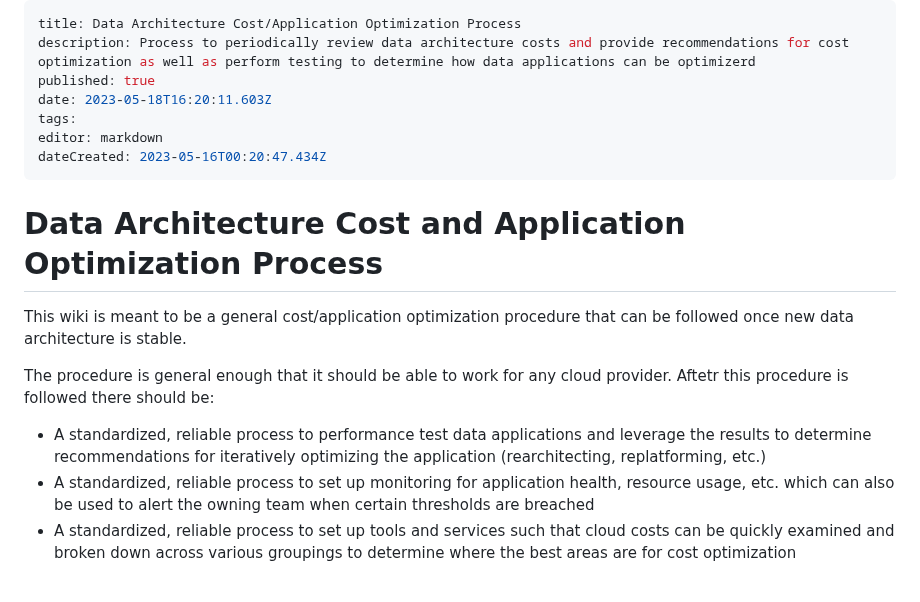
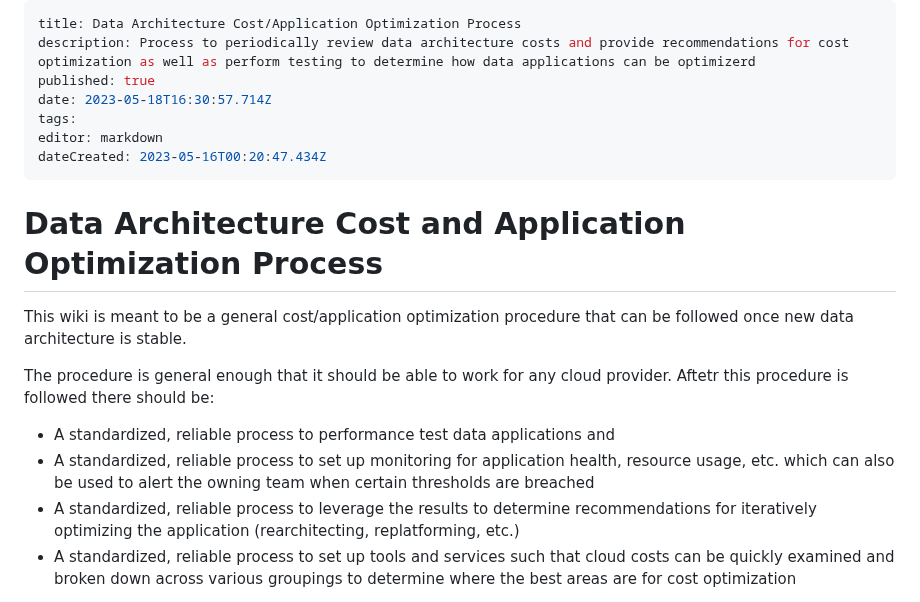
Before and after one commit to Qbizinc/qbiz-wiki, a Markdown page: Architecture-Evaluations/Data-Architecture-Cost-Application-Optimization-Process.md, the part around the change. Drawn GitHub-style.

Commit message:
docs: update Architecture-Evaluations/Data-Architecture-Cost-Application-Optimization-Process

```diff
--- a/Architecture-Evaluations/Data-Architecture-Cost-Application-Optimization-Process.md
+++ b/Architecture-Evaluations/Data-Architecture-Cost-Application-Optimization-Process.md
@@ -2,7 +2,7 @@
 title: Data Architecture Cost/Application Optimization Process
 description: Process to periodically review data architecture costs and provide recommendations for cost optimization as well as perform testing to determine how data applications can be optimizerd
 published: true
-date: 2023-05-18T16:20:11.603Z
+date: 2023-05-18T16:30:57.714Z
 tags:
 editor: markdown
 dateCreated: 2023-05-16T00:20:47.434Z
@@ -13,8 +13,9 @@ dateCreated: 2023-05-16T00:20:47.434Z
 This wiki is meant to be a general cost/application optimization procedure that can be followed once new data architecture is stable.
 
 The procedure is general enough that it should be able to work for any cloud provider. Aftetr this procedure is followed there should be:
-- A standardized, reliable process to performance test data applications and leverage the results to determine recommendations for iteratively optimizing the application (rearchitecting, replatforming, etc.)
+- A standardized, reliable process to performance test data applications and
 - A standardized, reliable process to set up monitoring for application health, resource usage, etc. which can also be used to alert the owning team when certain thresholds are breached
+- A standardized, reliable process to leverage the results to determine recommendations for iteratively optimizing the application (rearchitecting, replatforming, etc.)
 - A standardized, reliable process to set up tools and services such that cloud costs can be quickly examined and broken down across various groupings to determine where the best areas are for cost optimization
 
 In addition, other processes will be involved in order to fully optimize the cost and application performance of the client data architecture.
```
